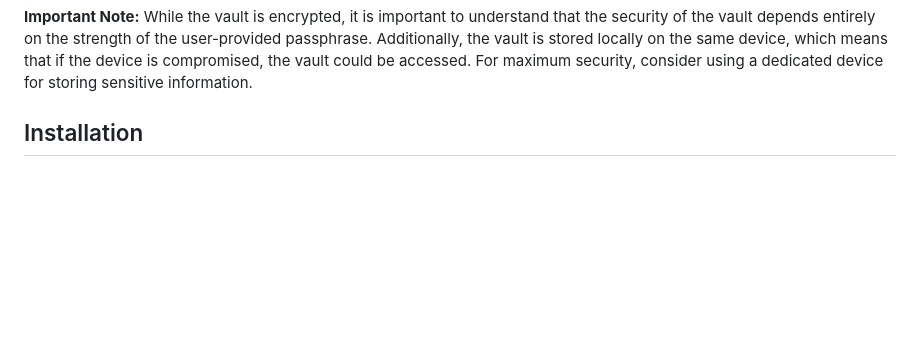
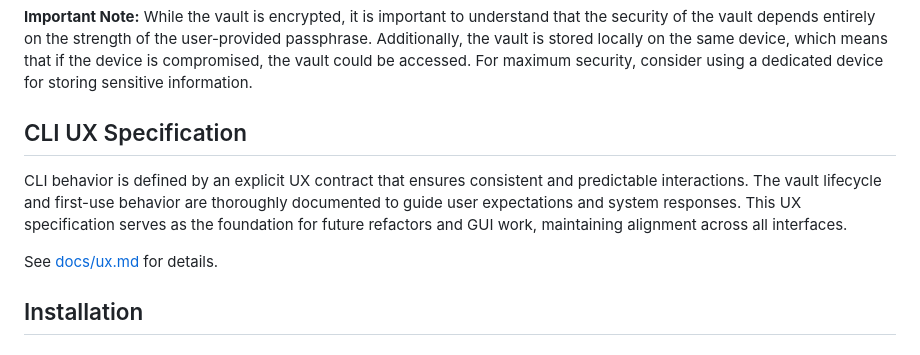
Before and after one commit to wrogistefan/desktop-2fa, a Markdown page: README.md, the part around the change. GitHub-like rendering; blank space fills up the shorter version.

Commit message:
docs: add CLI UX specification and link from README

```diff
--- a/README.md
+++ b/README.md
@@ -52,6 +52,12 @@ This implementation provides robust protection against unauthorized access. An a
 
 **Important Note:**
 While the vault is encrypted, it is important to understand that the security of the vault depends entirely on the strength of the user-provided passphrase. Additionally, the vault is stored locally on the same device, which means that if the device is compromised, the vault could be accessed. For maximum security, consider using a dedicated device for storing sensitive information.
+
+## CLI UX Specification
+
+CLI behavior is defined by an explicit UX contract that ensures consistent and predictable interactions. The vault lifecycle and first-use behavior are thoroughly documented to guide user expectations and system responses. This UX specification serves as the foundation for future refactors and GUI work, maintaining alignment across all interfaces.
+
+See [docs/ux.md](docs/ux.md) for details.
 
 ## Installation
 
```
